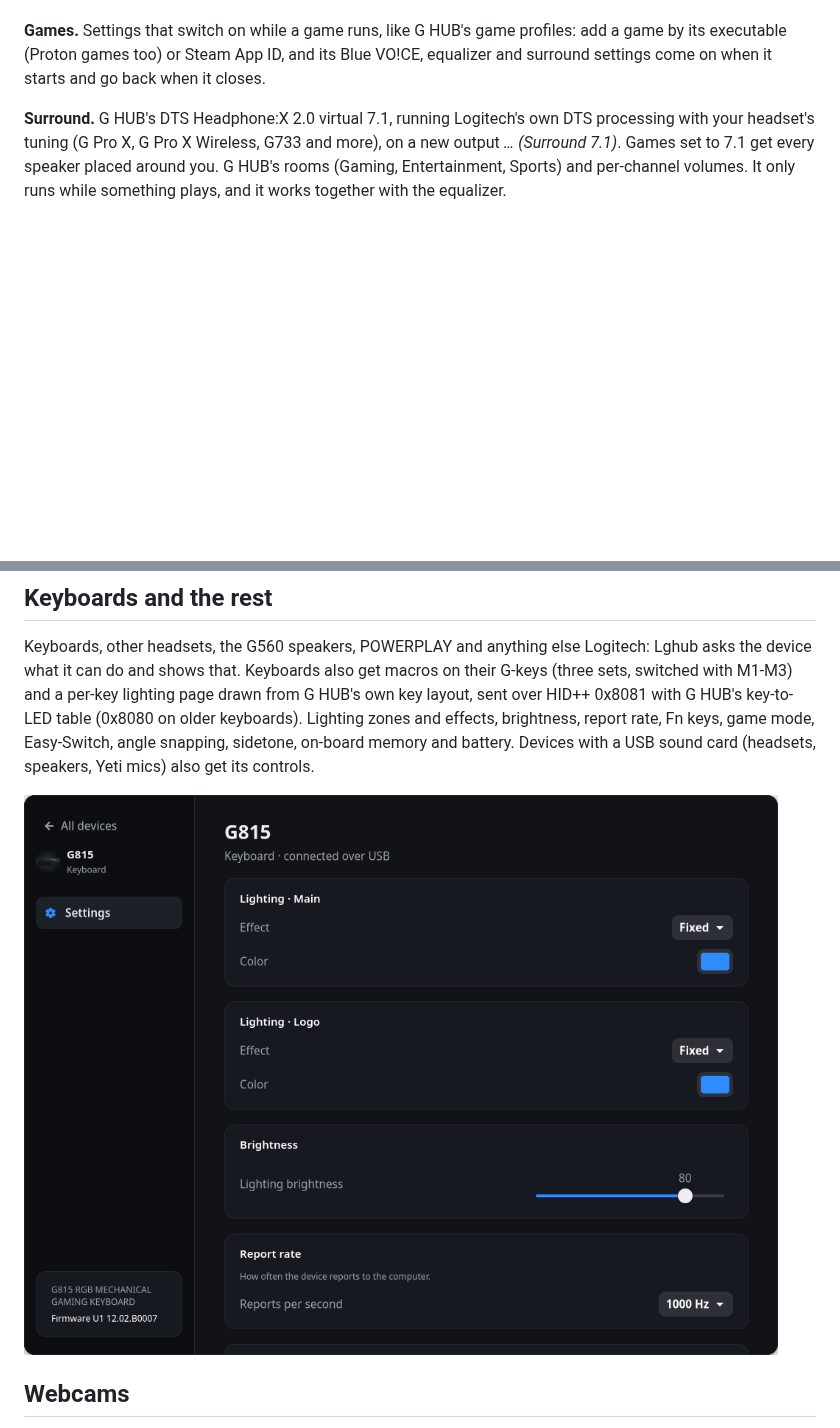
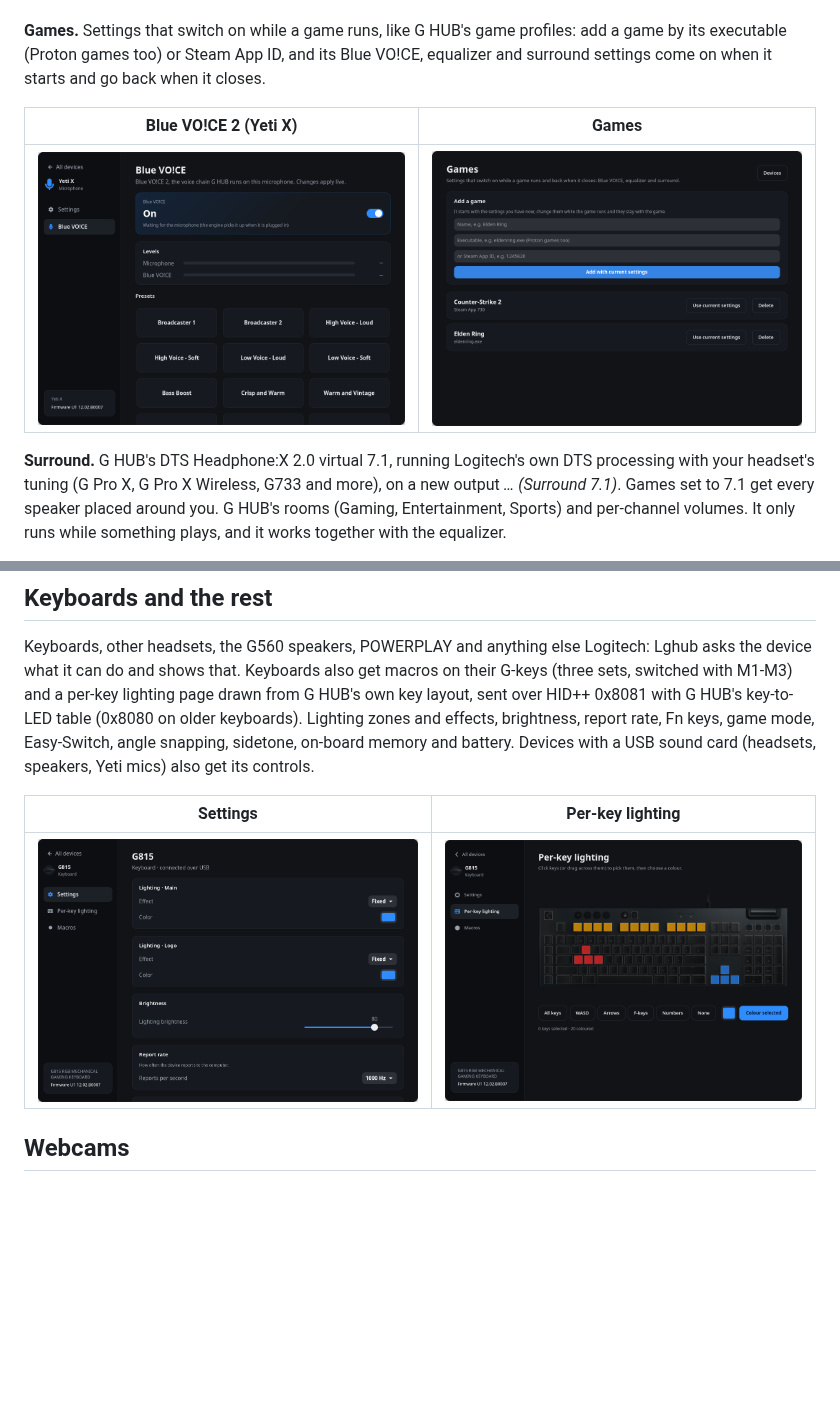
Before and after one commit to HolyJoey/Lghub, a Markdown page: README.md, 2 parts joined by grey strips. GitHub-like rendering; pictures changed too: docs/screenshots/games.png (added), docs/screenshots/keyboard-perkey.png (added), docs/screenshots/keyboard.png; blank space fills up the shorter version.

```diff
--- a/README.md
+++ b/README.md
@@ -42,6 +42,10 @@ reverb, delay, ring modulator). Untested on a real Yeti.
 **Games.** Settings that switch on while a game runs, like G HUB's game profiles: add a game by
 its executable (Proton games too) or Steam App ID, and its Blue VO!CE, equalizer and surround
 settings come on when it starts and go back when it closes.
+
+| Blue VO!CE 2 (Yeti X) | Games |
+| --- | --- |
+| ![Blue VO!CE 2](docs/screenshots/yeti-bluevoice.png) | ![Games](docs/screenshots/games.png) |
 
 **Surround.** G HUB's DTS Headphone:X 2.0 virtual 7.1, running Logitech's own DTS processing
 with your headset's tuning (G Pro X, G Pro X Wireless, G733 and more), on a new output
@@ -88,7 +92,9 @@ key-to-LED table (0x8080 on older keyboards). Lighting zones and effects, bright
 rate, Fn keys, game mode, Easy-Switch, angle snapping, sidetone, on-board memory and battery. Devices with a USB sound card (headsets,
 speakers, Yeti mics) also get its controls.
 
-![Keyboard](docs/screenshots/keyboard.png)
+| Settings | Per-key lighting |
+| --- | --- |
+| ![Keyboard](docs/screenshots/keyboard.png) | ![Per-key lighting](docs/screenshots/keyboard-perkey.png) |
 
 ## Webcams
 
```
Also changed, not shown: 1 other file.
